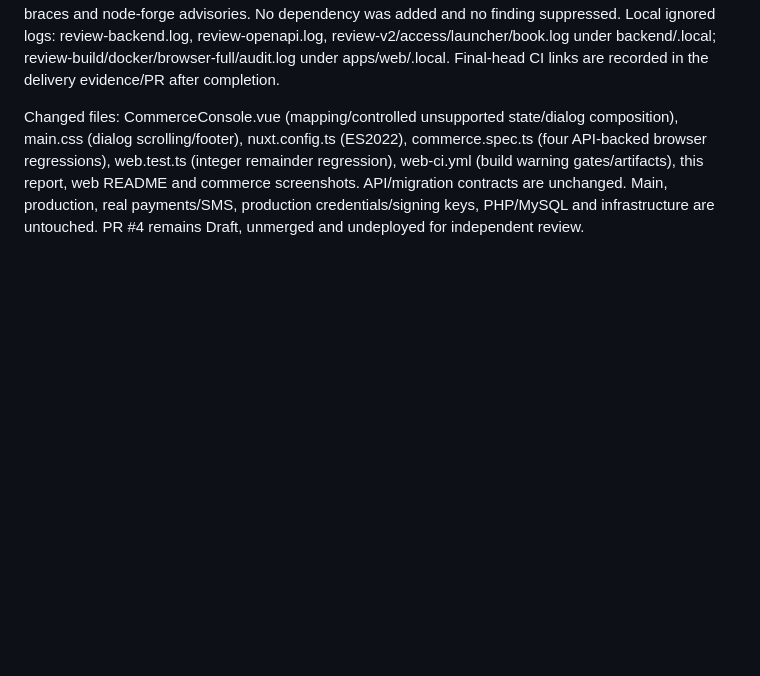
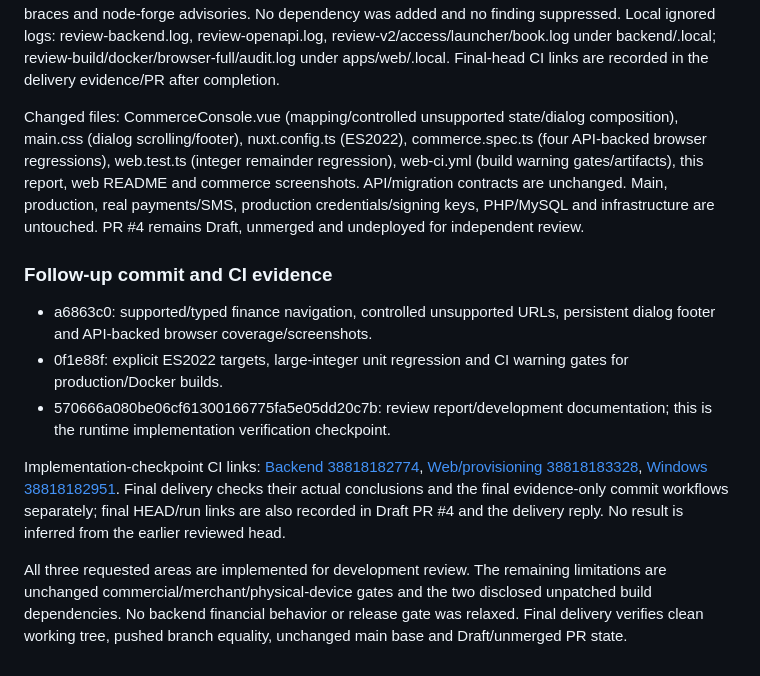
Before and after one commit to osameh15/YariZan, a Markdown page: docs/YARIZAN-PHASE-4-REPORT.md, the part around the change. Rendered like a GitHub page; blank space fills up the shorter version.

Commit message:
docs: link independent review verification workflows

```diff
--- a/docs/YARIZAN-PHASE-4-REPORT.md
+++ b/docs/YARIZAN-PHASE-4-REPORT.md
@@ -236,3 +236,14 @@ From root: docker build --progress=plain -f apps/web/Dockerfile -t yarizan-web-r
 Runtime high/critical web audit remains zero; full build audit still explicitly reports the inherited unpatched braces and node-forge advisories. No dependency was added and no finding suppressed. Local ignored logs: review-backend.log, review-openapi.log, review-v2/access/launcher/book.log under backend/.local; review-build/docker/browser-full/audit.log under apps/web/.local. Final-head CI links are recorded in the delivery evidence/PR after completion.
 
 Changed files: CommerceConsole.vue (mapping/controlled unsupported state/dialog composition), main.css (dialog scrolling/footer), nuxt.config.ts (ES2022), commerce.spec.ts (four API-backed browser regressions), web.test.ts (integer remainder regression), web-ci.yml (build warning gates/artifacts), this report, web README and commerce screenshots. API/migration contracts are unchanged. Main, production, real payments/SMS, production credentials/signing keys, PHP/MySQL and infrastructure are untouched. PR #4 remains Draft, unmerged and undeployed for independent review.
+
+
+### Follow-up commit and CI evidence
+
+- a6863c0: supported/typed finance navigation, controlled unsupported URLs, persistent dialog footer and API-backed browser coverage/screenshots.
+- 0f1e88f: explicit ES2022 targets, large-integer unit regression and CI warning gates for production/Docker builds.
+- 570666a080be06cf61300166775fa5e05dd20c7b: review report/development documentation; this is the runtime implementation verification checkpoint.
+
+Implementation-checkpoint CI links: [Backend 38818182774](https://github.com/osameh15/YariZan/actions/runs/38818182774), [Web/provisioning 38818183328](https://github.com/osameh15/YariZan/actions/runs/38818183328), [Windows 38818182951](https://github.com/osameh15/YariZan/actions/runs/38818182951). Final delivery checks their actual conclusions and the final evidence-only commit workflows separately; final HEAD/run links are also recorded in Draft PR #4 and the delivery reply. No result is inferred from the earlier reviewed head.
+
+All three requested areas are implemented for development review. The remaining limitations are unchanged commercial/merchant/physical-device gates and the two disclosed unpatched build dependencies. No backend financial behavior or release gate was relaxed. Final delivery verifies clean working tree, pushed branch equality, unchanged main base and Draft/unmerged PR state.
```
